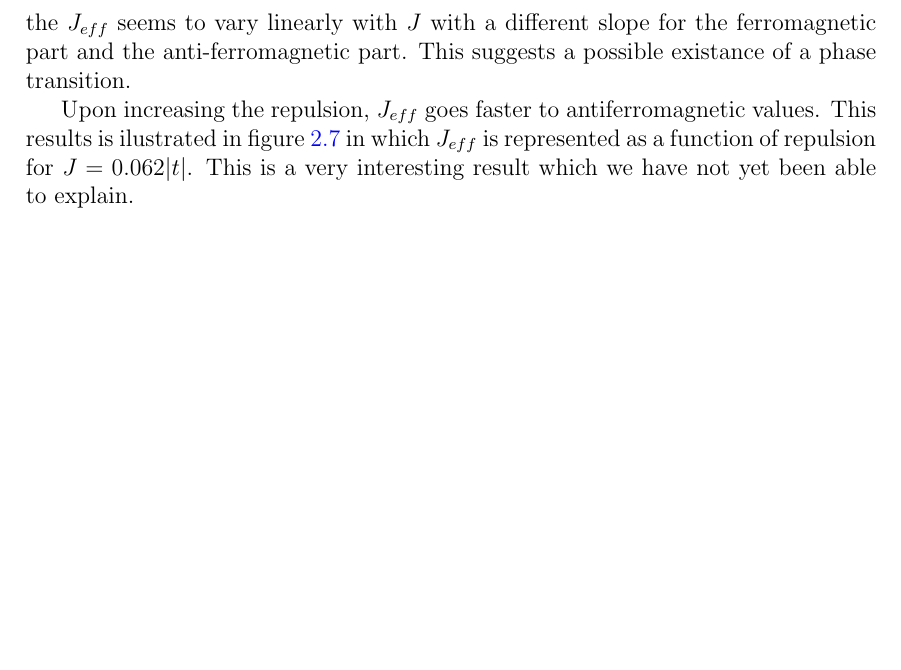
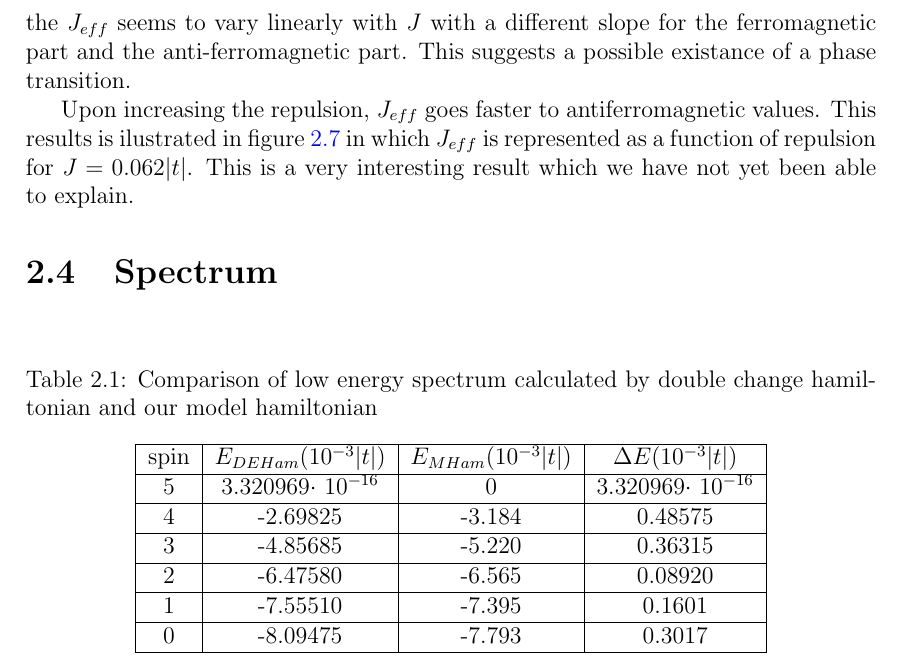
Before and after one commit to jdcreme/rapport_josedavid_public, a LaTeX thesis (rapport.tex): part of page 17 of 20, cut so that both start at the same text, the shorter picture padded with empty space. Compiled offline with pdfLaTeX.

Commit message:
Changes from papeeria

```diff
--- a/rapport.tex
+++ b/rapport.tex
@@ -754,7 +754,31 @@
 	values. This results is ilustrated in figure \ref{fig_arxrep} in which
 	$J_{eff}$ is represented as a function of repulsion for $J=0.062|t|$. This
 	is a very interesting result which we have not yet been able to explain.
-
+   \section{Spectrum}
+   \begin{table}[H]
+	\caption{Comparison of low energy spectrum calculated by double change hamiltonian and our model hamiltonian }
+	\begin{center}
+		\begin{tabular}{|c|c|c|c|}
+			\hline
+			 spin & $E_{DEHam}(10^{-3}|t|)$ & $E_{MHam}(10^{-3}|t|)$ & $\Delta E(10^{-3}|t|)$ \\
+			\hline
+			5 & 3.320969$\cdot$ $10^{-16}$ & 0  & 3.320969$\cdot$ $10^{-16}$ \\
+			\hline
+			4 & -2.69825 & -3.184 & 0.48575 \\
+			\hline
+			3 & -4.85685 & -5.220 & 0.36315 \\
+			\hline
+			2 & -6.47580 & -6.565 & 0.08920 \\
+			\hline
+			1 & -7.55510 & -7.395 & 0.1601 \\
+			\hline
+			0 & -8.09475 & -7.793 & 0.3017  \\
+			\hline
+			%$J_2-J_1$ & 0.072 & 0.024 & 0.104 \\
+			%\hline
+		\end{tabular}
+	\end{center}
+\end{table}
 
 	\end{chapter} %{Discussion}
 
```
